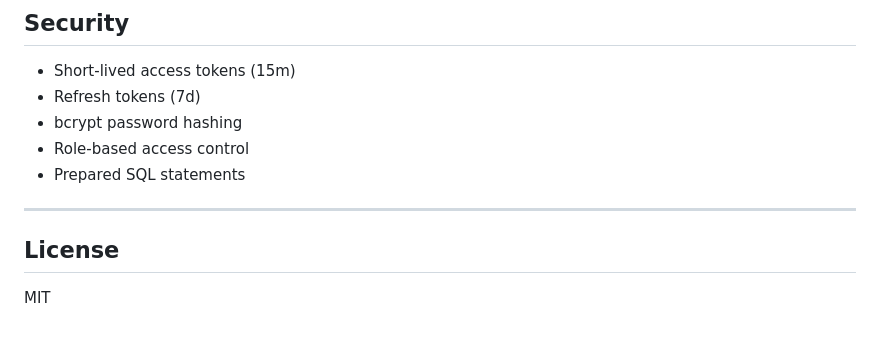
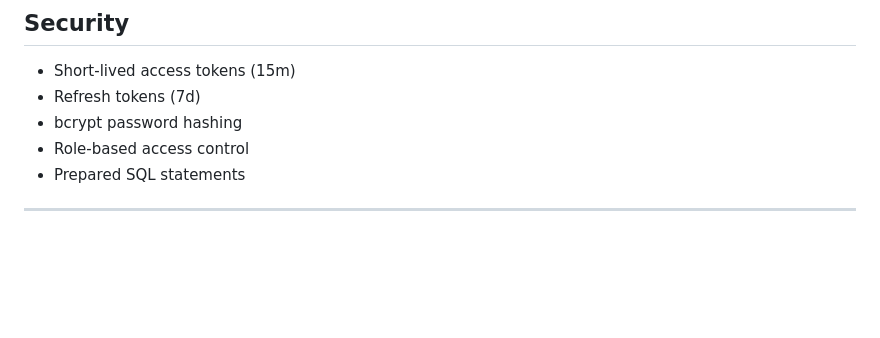
Before and after one commit to Zifeldev/Marketback, a Markdown page: README.md, the part around the change. Drawn GitHub-style; blank space fills up the shorter version.

```diff
--- a/README.md
+++ b/README.md
@@ -189,6 +189,3 @@ marketbackf/
 - Prepared SQL statements
 
 ---
-
-## License
-MIT
```
